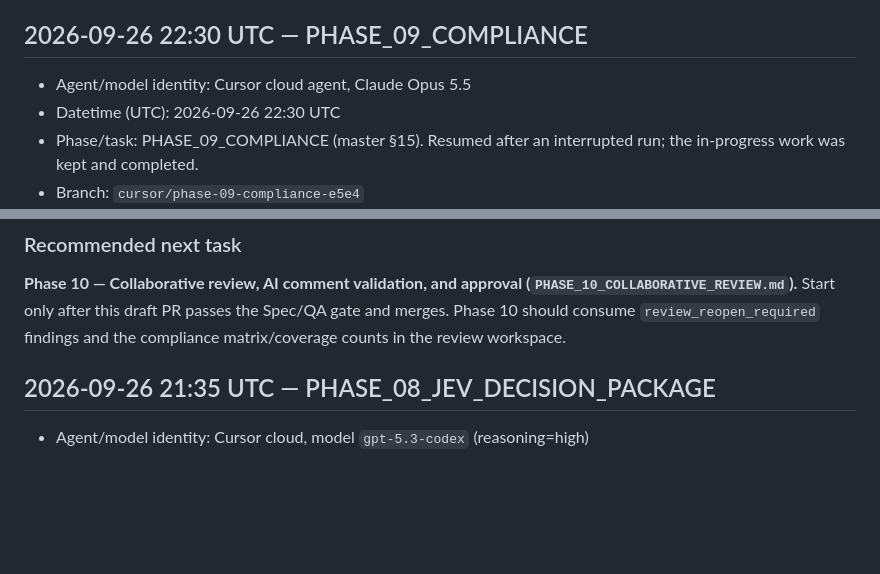
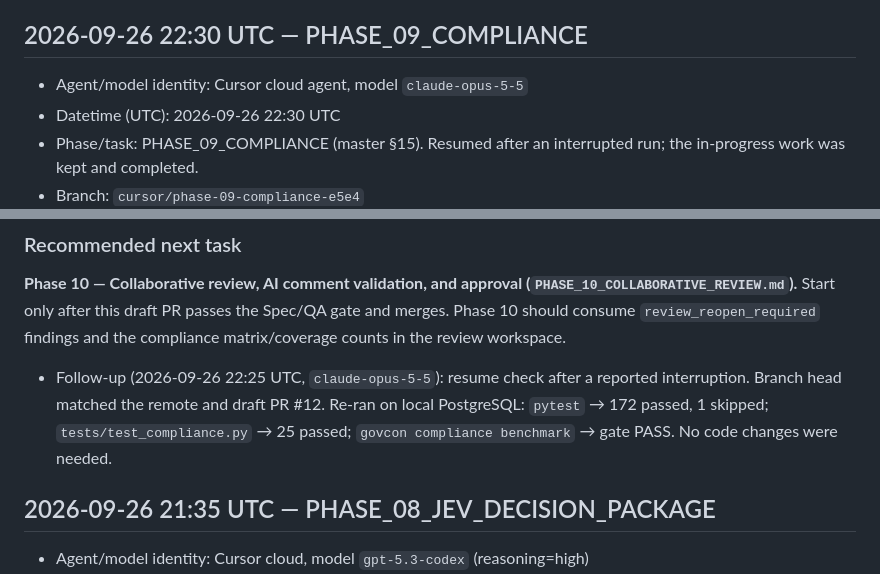
Before and after one commit to rahulreddykarne/GovCon-platform, a Markdown page: docs/AI_HANDOFF.md, 2 parts joined by grey strips. Drawn GitHub-style; blank space fills up the shorter version.

Commit message:
Phase 9: handoff model identity claude-opus-5-5 and resume verification note
Co-authored-by: Suhasnadh <Suhasnadh@users.noreply.github.com>

```diff
--- a/docs/AI_HANDOFF.md
+++ b/docs/AI_HANDOFF.md
@@ -4,7 +4,7 @@ Append a new entry after each implementation session. Do not rewrite earlier ent
 
 ## 2026-09-26 22:30 UTC — PHASE_09_COMPLIANCE
 
-- Agent/model identity: Cursor cloud agent, Claude Opus 5.5
+- Agent/model identity: Cursor cloud agent, model `claude-opus-5-5`
 - Datetime (UTC): 2026-09-26 22:30 UTC
 - Phase/task: PHASE_09_COMPLIANCE (master §15). Resumed after an interrupted run; the in-progress work was kept and completed.
 - Branch: `cursor/phase-09-compliance-e5e4`
@@ -102,6 +102,8 @@ None for Phase 9 scope. The compliance UI (DEV-003) and review reopen (DEV-004)
 ### Recommended next task
 
 **Phase 10 — Collaborative review, AI comment validation, and approval (`PHASE_10_COLLABORATIVE_REVIEW.md`).** Start only after this draft PR passes the Spec/QA gate and merges. Phase 10 should consume `review_reopen_required` findings and the compliance matrix/coverage counts in the review workspace.
+
+- Follow-up (2026-09-26 22:25 UTC, `claude-opus-5-5`): resume check after a reported interruption. Branch head matched the remote and draft PR #12. Re-ran on local PostgreSQL: `pytest` → 172 passed, 1 skipped; `tests/test_compliance.py` → 25 passed; `govcon compliance benchmark` → gate PASS. No code changes were needed.
 
 ## 2026-09-26 21:35 UTC — PHASE_08_JEV_DECISION_PACKAGE
 
```
